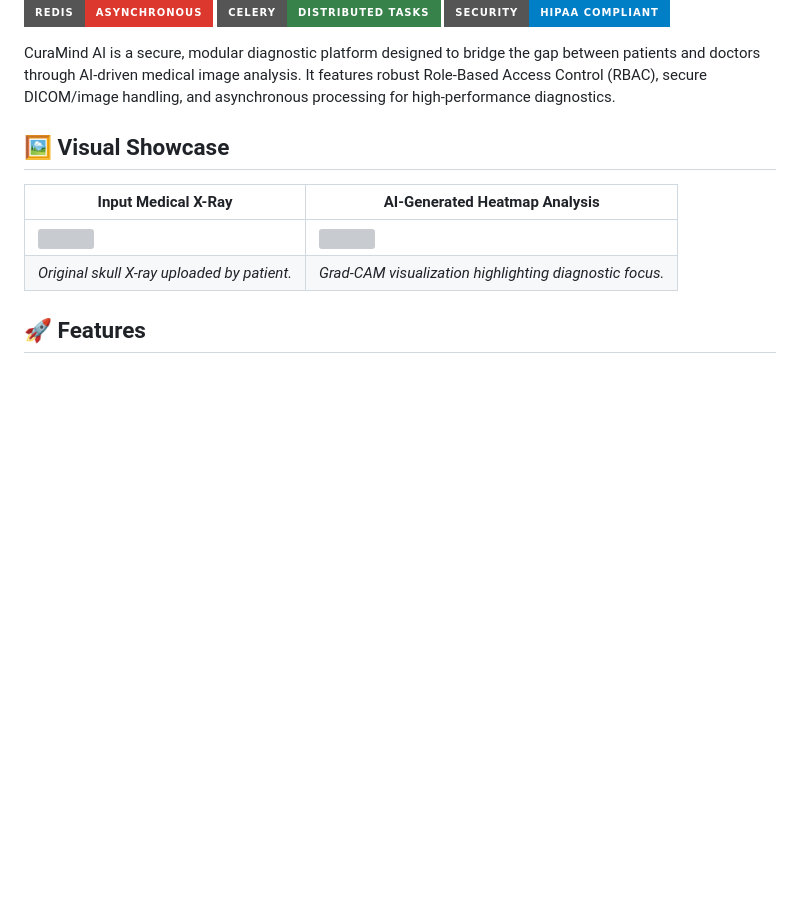
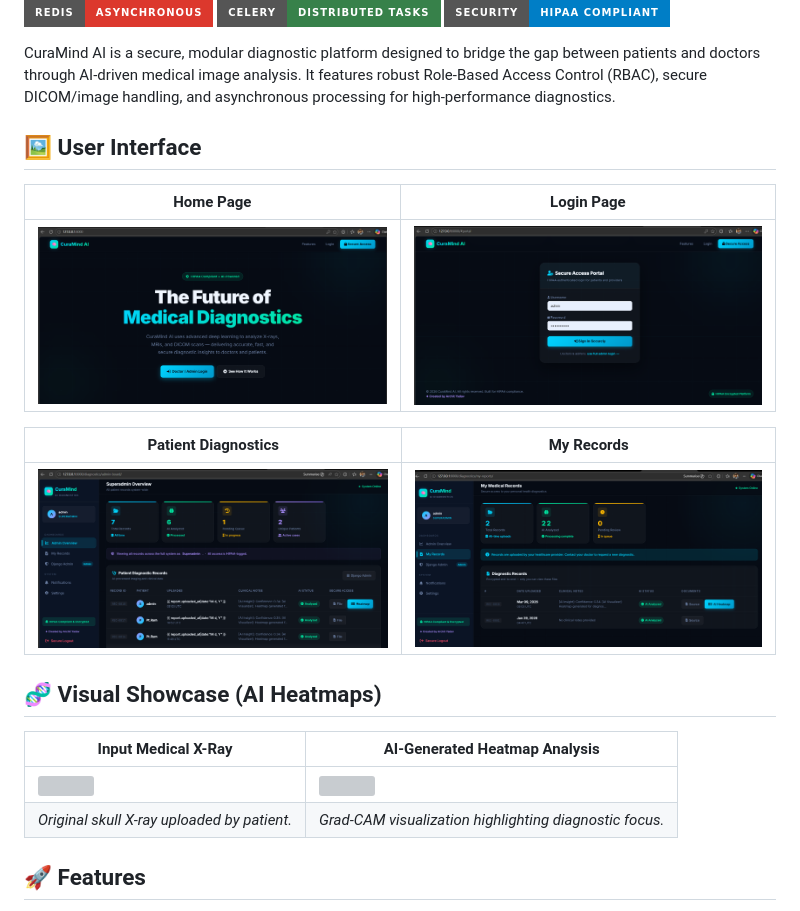
Before and after one commit to ArchitYadav07/CuraMind-AI-HIPAA-Compliant-Telehealth-Diagnostics-Platform, a Markdown page: README.md, the part around the change. GitHub-like rendering; pictures changed too: screenshot/home-page.png (added), screenshot/login-page.png (added), screenshot/my-records.png (added); badges without logos; blank space fills up the shorter version; grey boxes are pictures that could not be loaded.

Commit message:
Update README with UI screenshots and reorder sections

```diff
--- a/README.md
+++ b/README.md
@@ -12,7 +12,17 @@
 
 CuraMind AI is a secure, modular diagnostic platform designed to bridge the gap between patients and doctors through AI-driven medical image analysis. It features robust Role-Based Access Control (RBAC), secure DICOM/image handling, and asynchronous processing for high-performance diagnostics.
 
-## 🖼️ Visual Showcase
+## 🖼️ User Interface
+
+| Home Page | Login Page |
+| --- | --- |
+| <img src="screenshot/home-page.png" width="400"> | <img src="screenshot/login-page.png" width="400"> |
+
+| Patient Diagnostics | My Records |
+| --- | --- |
+| <img src="screenshot/patient-diagnositcs.png" width="400"> | <img src="screenshot/my-records.png" width="400"> |
+
+## 🧬 Visual Showcase (AI Heatmaps)
 
 | Input Medical X-Ray | AI-Generated Heatmap Analysis |
 | --- | --- |
```
